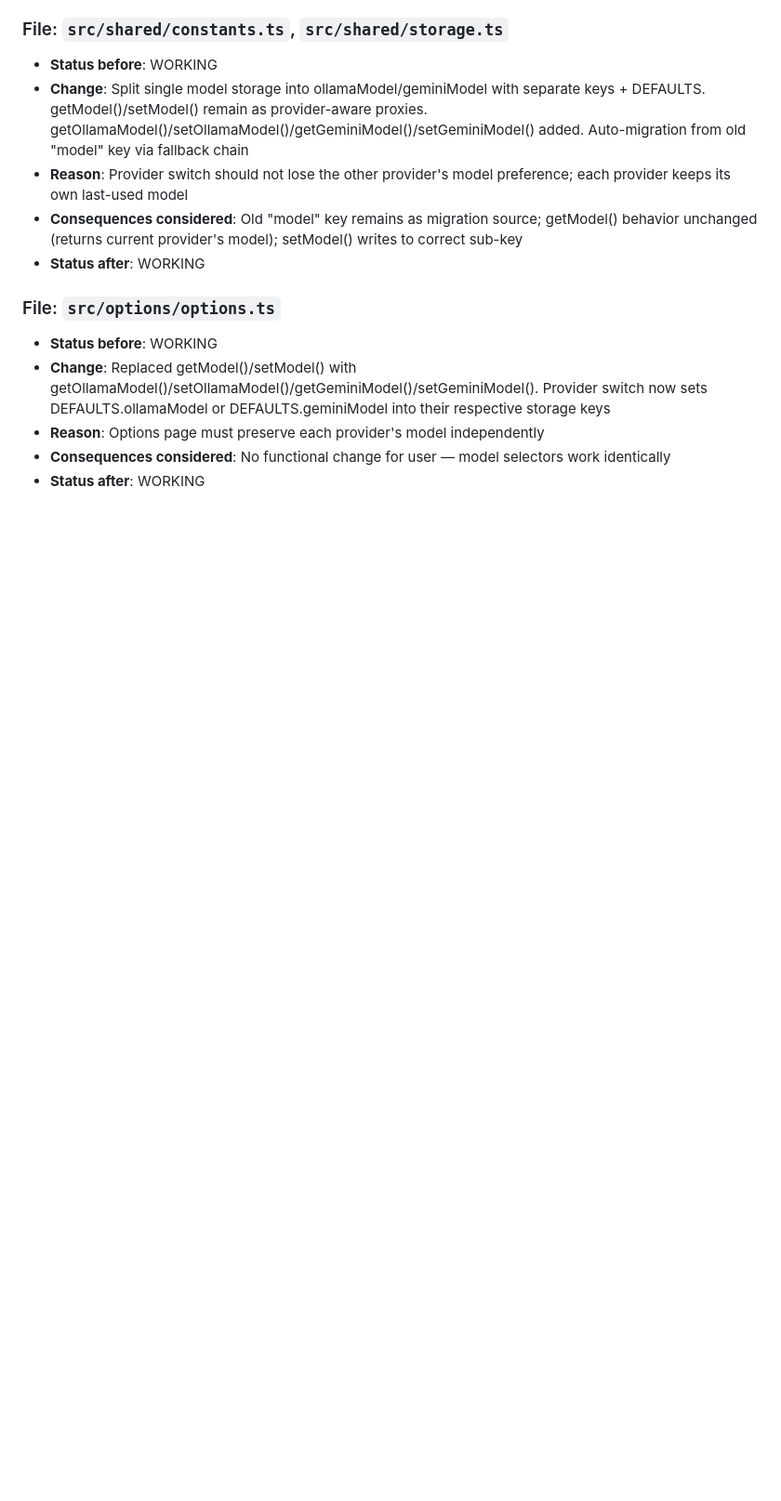
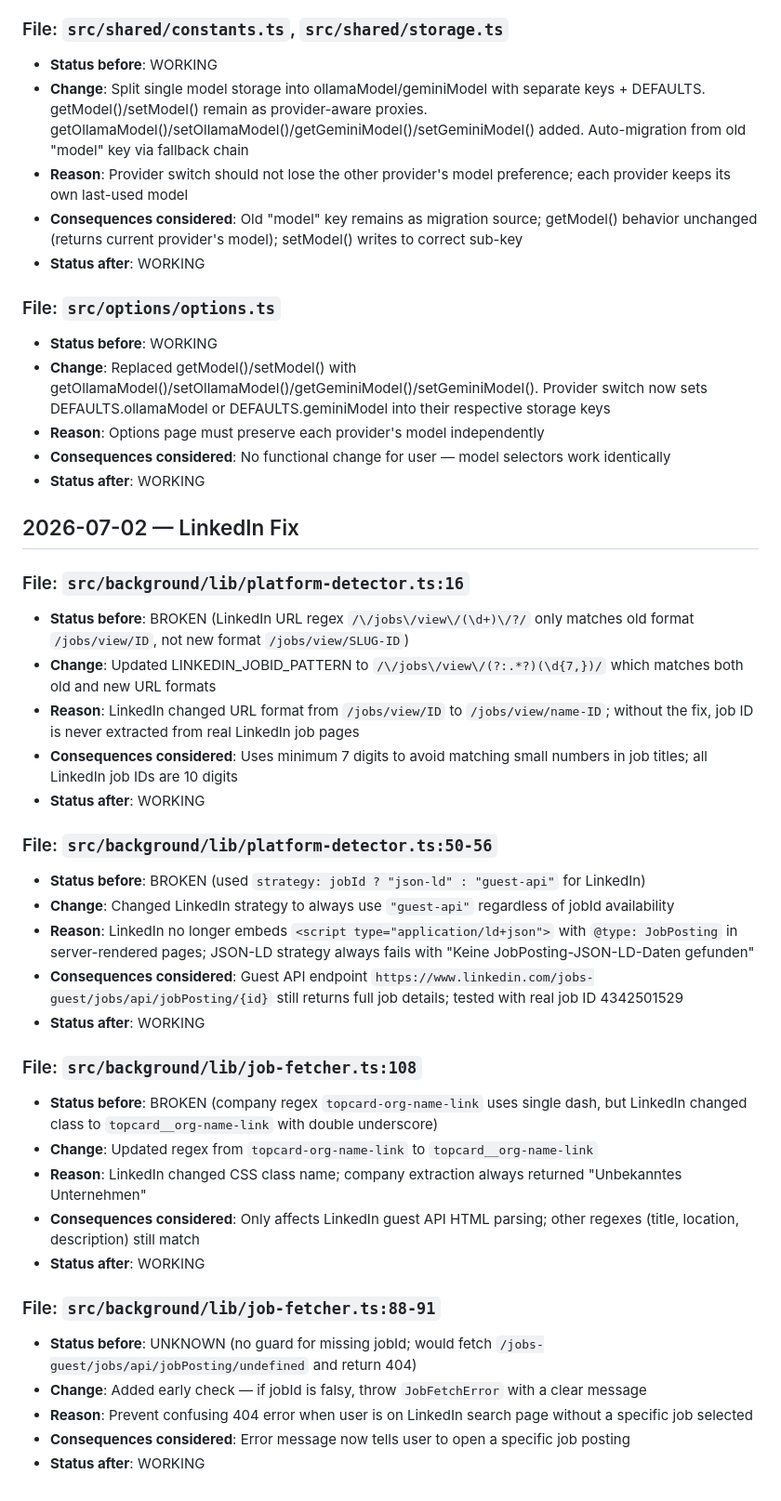
Before and after one commit to chicagoist/Job-Matcher-AI, a Markdown page: CHANGE_DB.md, the part around the change. Shown at 93% size. Rendered like a GitHub page; blank space fills up the shorter version.

Commit message:
docs: update CHANGE_DB.md with LinkedIn fix entries

```diff
--- a/CHANGE_DB.md
+++ b/CHANGE_DB.md
@@ -103,3 +103,33 @@
 - **Reason**: Options page must preserve each provider's model independently
 - **Consequences considered**: No functional change for user — model selectors work identically
 - **Status after**: WORKING
+
+## 2026-07-02 — LinkedIn Fix
+
+### File: `src/background/lib/platform-detector.ts:16`
+- **Status before**: BROKEN (LinkedIn URL regex `/\/jobs\/view\/(\d+)\/?/` only matches old format `/jobs/view/ID`, not new format `/jobs/view/SLUG-ID`)
+- **Change**: Updated LINKEDIN_JOBID_PATTERN to `/\/jobs\/view\/(?:.*?)(\d{7,})/` which matches both old and new URL formats
+- **Reason**: LinkedIn changed URL format from `/jobs/view/ID` to `/jobs/view/name-ID`; without the fix, job ID is never extracted from real LinkedIn job pages
+- **Consequences considered**: Uses minimum 7 digits to avoid matching small numbers in job titles; all LinkedIn job IDs are 10 digits
+- **Status after**: WORKING
+
+### File: `src/background/lib/platform-detector.ts:50-56`
+- **Status before**: BROKEN (used `strategy: jobId ? "json-ld" : "guest-api"` for LinkedIn)
+- **Change**: Changed LinkedIn strategy to always use `"guest-api"` regardless of jobId availability
+- **Reason**: LinkedIn no longer embeds `<script type="application/ld+json">` with `@type: JobPosting` in server-rendered pages; JSON-LD strategy always fails with "Keine JobPosting-JSON-LD-Daten gefunden"
+- **Consequences considered**: Guest API endpoint `https://www.linkedin.com/jobs-guest/jobs/api/jobPosting/{id}` still returns full job details; tested with real job ID 4342501529
+- **Status after**: WORKING
+
+### File: `src/background/lib/job-fetcher.ts:108`
+- **Status before**: BROKEN (company regex `topcard-org-name-link` uses single dash, but LinkedIn changed class to `topcard__org-name-link` with double underscore)
+- **Change**: Updated regex from `topcard-org-name-link` to `topcard__org-name-link`
+- **Reason**: LinkedIn changed CSS class name; company extraction always returned "Unbekanntes Unternehmen"
+- **Consequences considered**: Only affects LinkedIn guest API HTML parsing; other regexes (title, location, description) still match
+- **Status after**: WORKING
+
+### File: `src/background/lib/job-fetcher.ts:88-91`
+- **Status before**: UNKNOWN (no guard for missing jobId; would fetch `/jobs-guest/jobs/api/jobPosting/undefined` and return 404)
+- **Change**: Added early check — if jobId is falsy, throw `JobFetchError` with a clear message
+- **Reason**: Prevent confusing 404 error when user is on LinkedIn search page without a specific job selected
+- **Consequences considered**: Error message now tells user to open a specific job posting
+- **Status after**: WORKING
```
